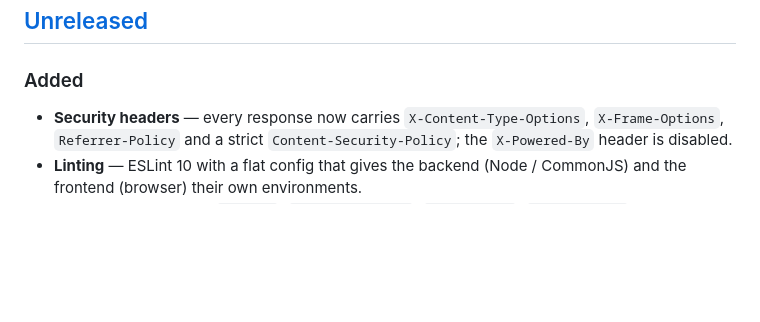
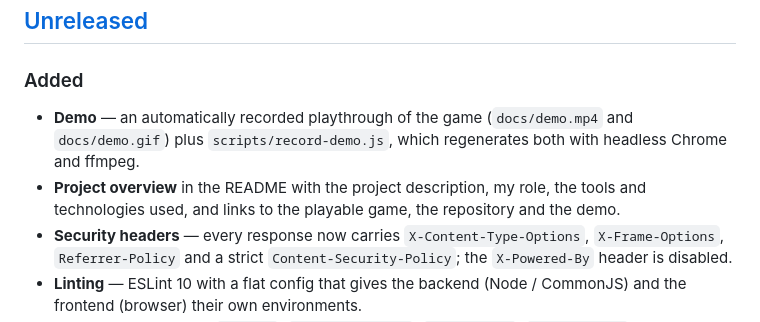
Before and after one commit to 9174pradeep/memory-game, a Markdown page: CHANGELOG.md, the part around the change. Drawn GitHub-style; blank space fills up the shorter version.

```diff
--- a/CHANGELOG.md
+++ b/CHANGELOG.md
@@ -8,6 +8,12 @@ and this project adheres to [Semantic Versioning](https://semver.org/spec/v2.0.0
 ## [Unreleased]
 
 ### Added
+- **Demo** — an automatically recorded playthrough of the game
+  (`docs/demo.mp4` and `docs/demo.gif`) plus `scripts/record-demo.js`, which
+  regenerates both with headless Chrome and ffmpeg.
+- **Project overview** in the README with the project description, my role,
+  the tools and technologies used, and links to the playable game, the
+  repository and the demo.
 - **Security headers** — every response now carries `X-Content-Type-Options`,
   `X-Frame-Options`, `Referrer-Policy` and a strict `Content-Security-Policy`;
   the `X-Powered-By` header is disabled.
```
Also changed, not shown: README.md (+74 -1 lines), docs/demo.gif (added), 3 other files.
